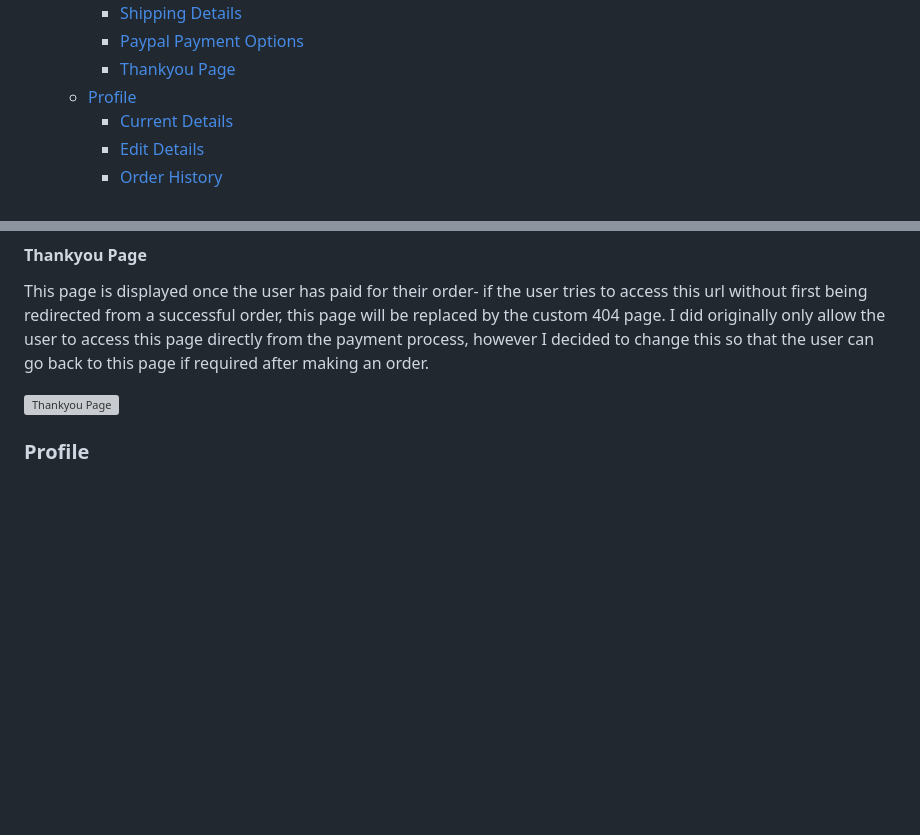
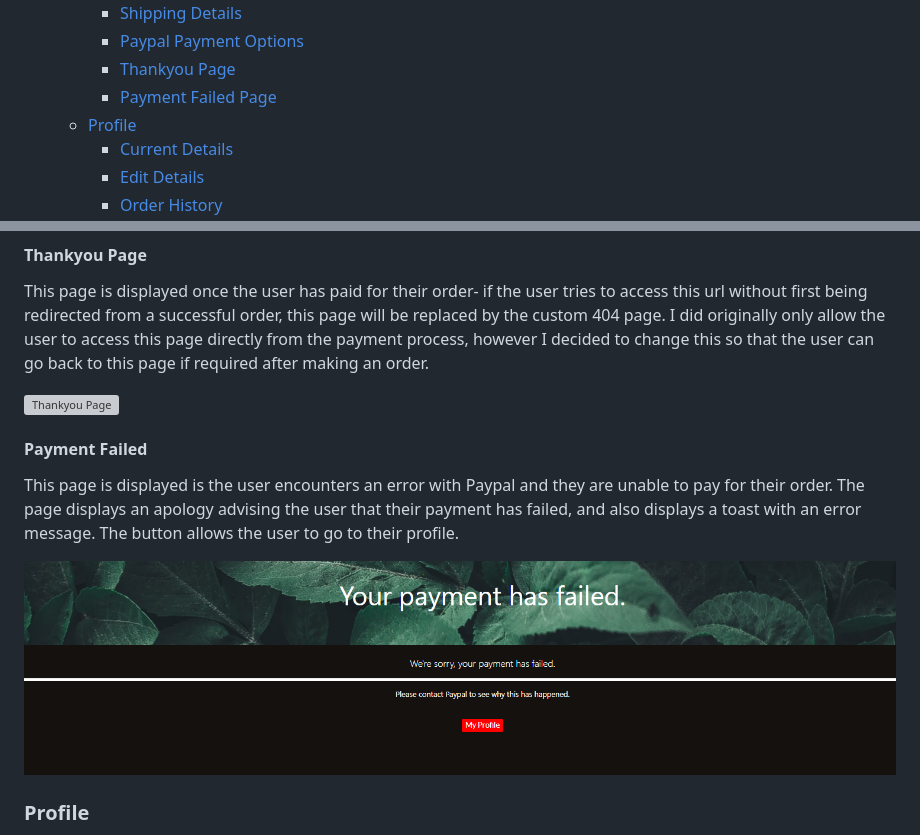
Before and after one commit to BenD2525/the_rescuers_p5, a Markdown page: README.md, 2 parts joined by grey strips. Drawn GitHub-style; pictures changed too: readme/images/payment_failed.PNG (added); blank space fills up the shorter version; grey boxes are pictures that could not be loaded.

Commit message:
Add order form validation function, add payment failed page to readme, format order history table

```diff
--- a/README.md
+++ b/README.md
@@ -67,6 +67,7 @@ The Rescuers is a website for a fictional animal rescue charity, which is a rema
     - [Shipping Details](#shipping-details)
     - [Paypal Payment Options](#paypal-payment-options)
     - [Thankyou Page](#thankyou-page)
+    - [Payment Failed Page](#payment-failed)
   - [Profile](#profile)
     - [Current Details](#current-details)
     - [Edit Details](#edit-details)
@@ -523,6 +524,11 @@ This page is displayed once the user has paid for their order- if the user tries
 
 ![Thankyou Page](readme/images/checkout_thank_you.PNG)
 
+#### **Payment Failed**
+This page is displayed is the user encounters an error with Paypal and they are unable to pay for their order. The page displays an apology advising the user that their payment has failed, and also displays a toast with an error message. The button allows the user to go to their profile.
+
+![Payment Failed Page](readme/images/payment_failed.PNG)
+
 ### **Profile**
 The profile section is only available to logged in users, and will not display if a non-authenticated user attempts to access the url without logging in. Within the profile section, the user can see and edit their current contact and shipping details, and see any previous orders they have made. They can also click on any of the orders to see all of the information concerning the order.
 
```
Also changed, not shown: 2 other files.
